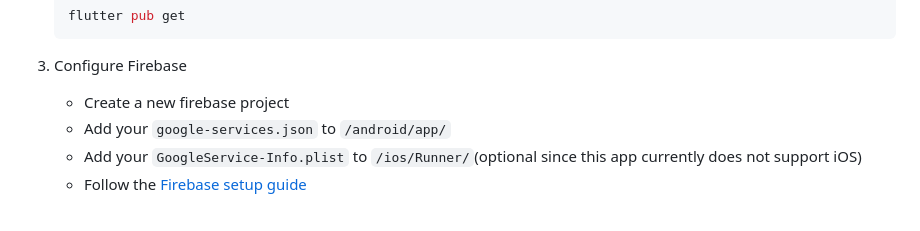
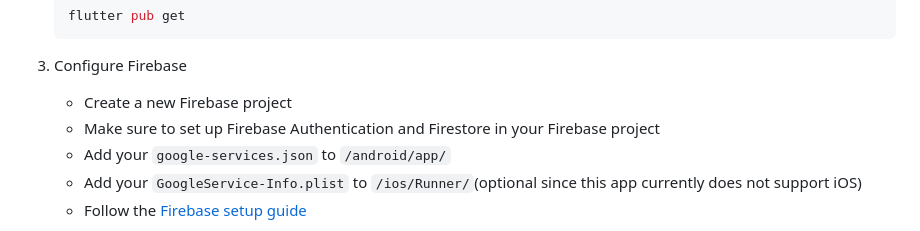
Before and after one commit to aadishsamir123/asdev-shopsync, a Markdown page: README.md, the part around the change. Rendered like a GitHub page.

````diff
--- a/README.md
+++ b/README.md
@@ -60,7 +60,8 @@ manage shopping lists in real-time with family and friends.
     ```
 
 3. Configure Firebase
-    - Create a new firebase project
+    - Create a new Firebase project
+    - Make sure to set up Firebase Authentication and Firestore in your Firebase project
     - Add your `google-services.json` to `/android/app/`
     - Add your `GoogleService-Info.plist` to `/ios/Runner/`(optional since this app currently does
       not support iOS)
````
